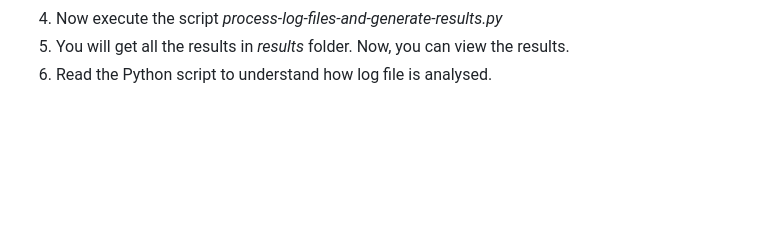
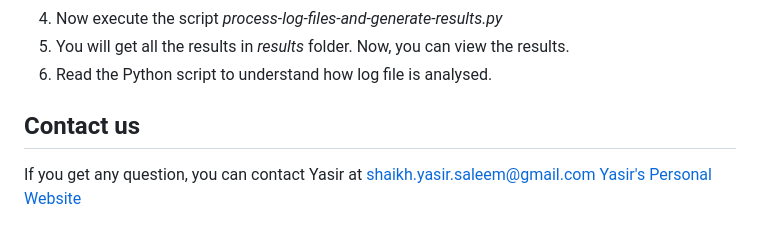
Before and after one commit to yasirsaleem/vanet-required-metrics, a Markdown page: README.md, the part around the change. Rendered like a GitHub page; blank space fills up the shorter version.

Commit message:
Added contact us section in README file

```diff
--- a/README.md
+++ b/README.md
@@ -51,3 +51,7 @@ There is a Python script *process-log-files-and-generate-results.py* (located at
  4. Now execute the script *process-log-files-and-generate-results.py*
  5. You will get all the results in *results* folder. Now, you can view the results.
  6. Read the Python script to understand how log file is analysed.
+
+ ## Contact us
+If you get any question, you can contact Yasir at shaikh.yasir.saleem@gmail.com
+[Yasir's Personal Website](https://www.yasirsaleem.com)
```
